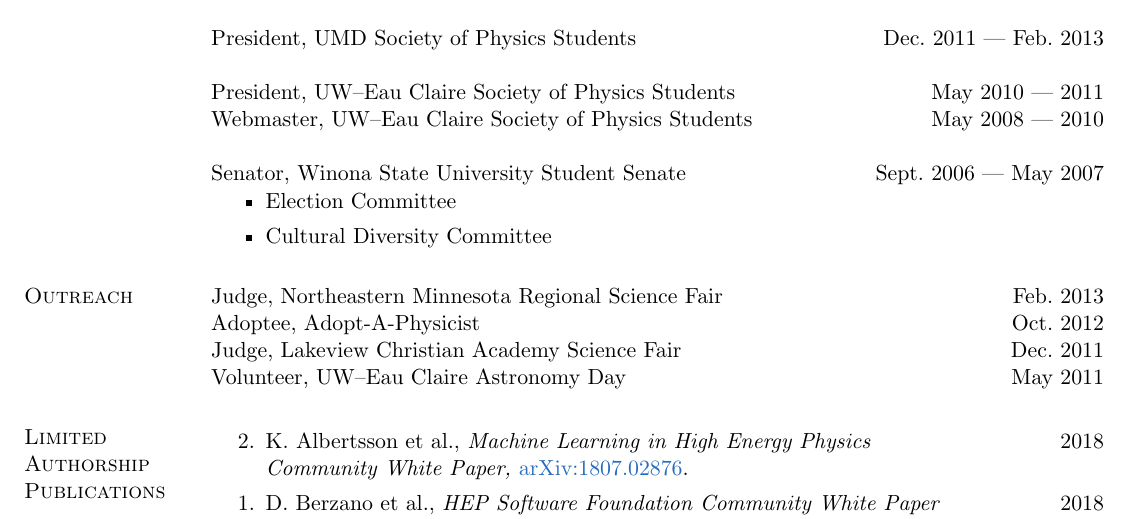
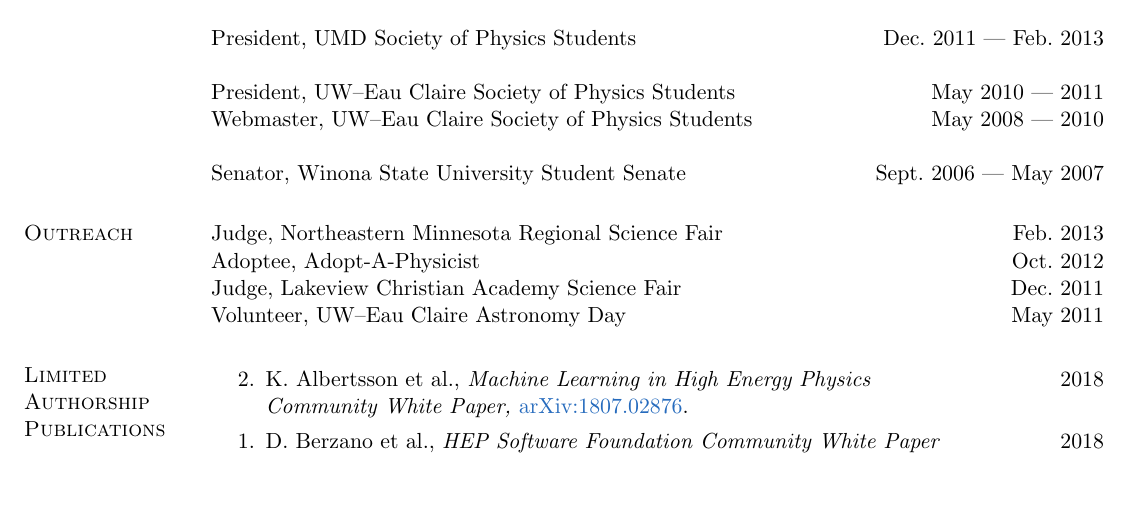
Before and after one commit to justinvasel/CurriculumVitae, a LaTeX CV (jvasel_cv.tex): part of page 2 of 3, cut so that both start at the same text, the shorter picture padded with empty space. Compiled offline with pdfLaTeX.

Commit message:
Remove detail bullets from WSU student senate item

```diff
--- a/jvasel_cv.tex
+++ b/jvasel_cv.tex
@@ -130,10 +130,6 @@
 Webmaster, UW--Eau Claire Society of Physics Students \hfill May 2008 --- 2010
 
 Senator, Winona State University Student Senate \hfill Sept. 2006 --- May 2007
-\begin{itemize}
-  \item Election Committee
-  \item Cultural Diversity Committee
-\end{itemize}
 
 
 % .............................................................................
```
